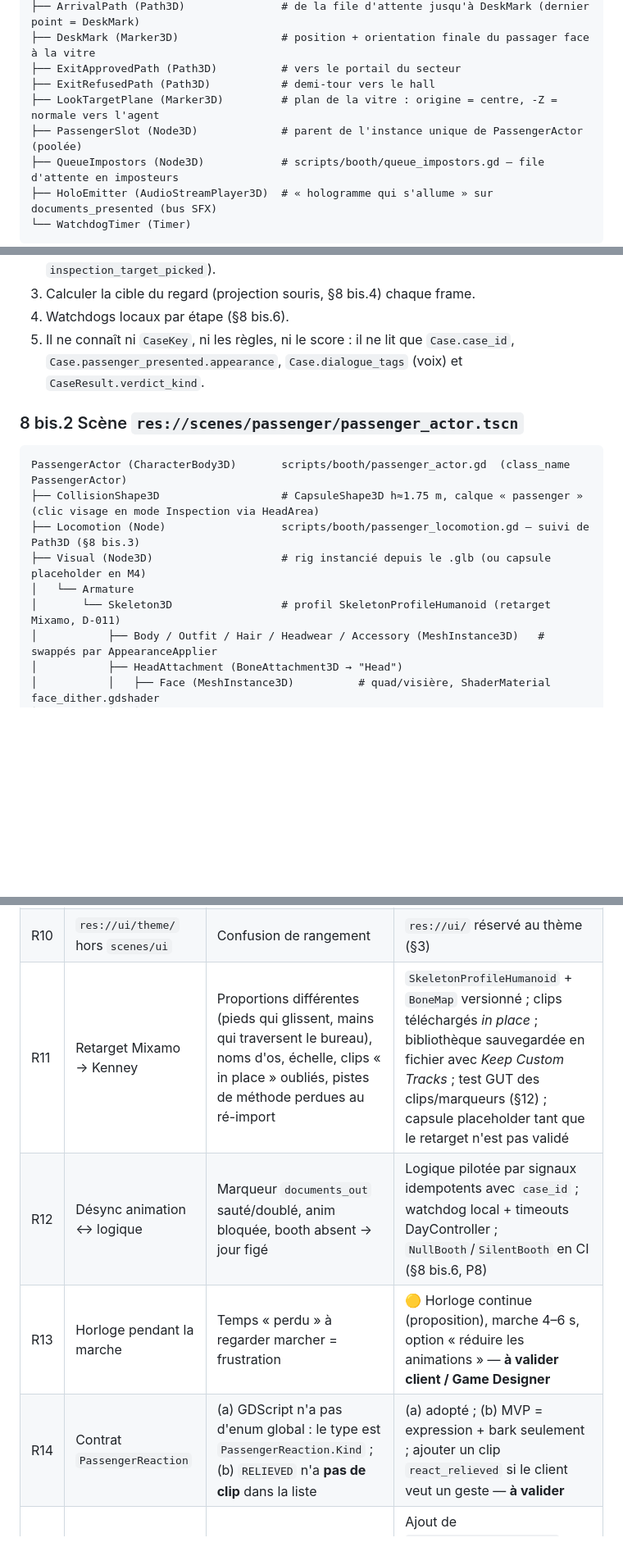
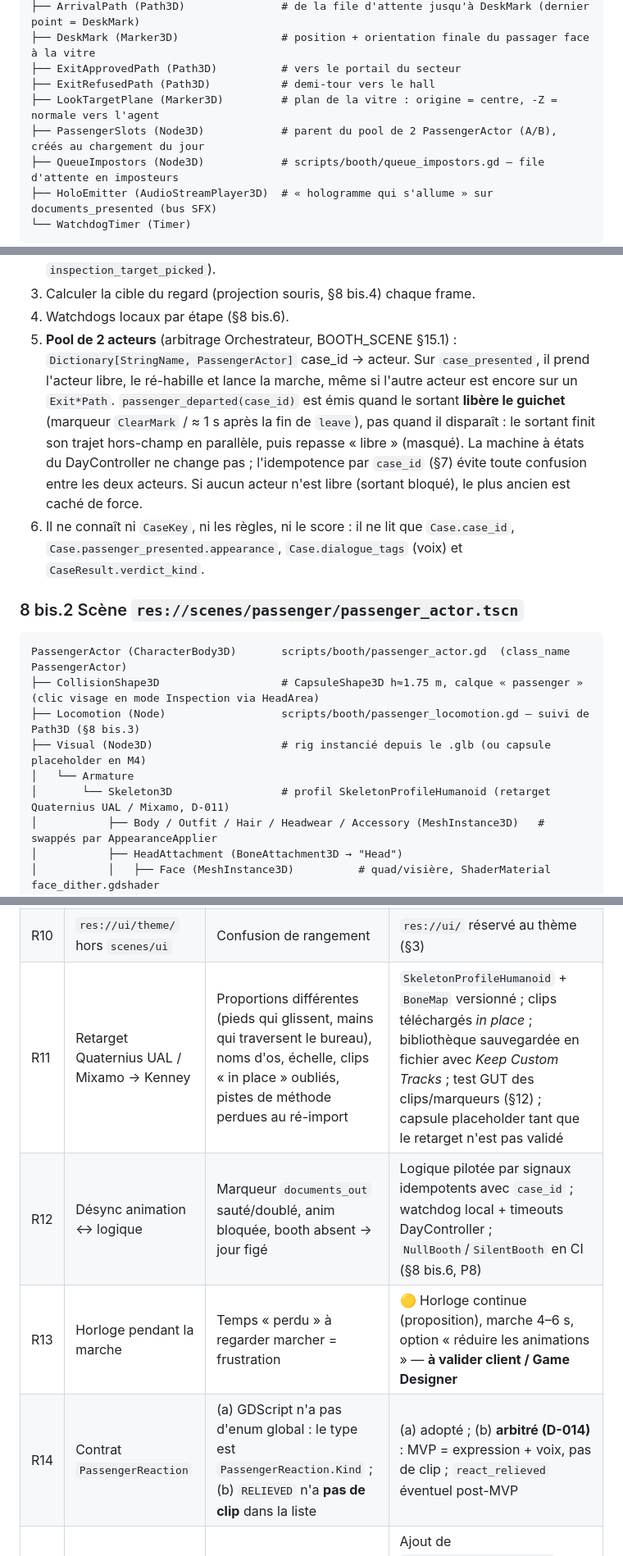
Before and after one commit to fs0ciety7000/clearance, a Markdown page: docs/ARCHITECTURE.md, 3 parts joined by grey strips. Shown at 82% size. Rendered like a GitHub page; blank space fills up the shorter version.

```diff
--- a/docs/ARCHITECTURE.md
+++ b/docs/ARCHITECTURE.md
@@ -574,7 +574,7 @@ Booth (Node3D)                         scripts/booth/booth_director.gd  (class_n
 ├── ExitApprovedPath (Path3D)          # vers le portail du secteur
 ├── ExitRefusedPath (Path3D)           # demi-tour vers le hall
 ├── LookTargetPlane (Marker3D)         # plan de la vitre : origine = centre, -Z = normale vers l'agent
-├── PassengerSlot (Node3D)             # parent de l'instance unique de PassengerActor (poolée)
+├── PassengerSlots (Node3D)            # parent du pool de 2 PassengerActor (A/B), créés au chargement du jour
 ├── QueueImpostors (Node3D)            # scripts/booth/queue_impostors.gd — file d'attente en imposteurs
 ├── HoloEmitter (AudioStreamPlayer3D)  # « hologramme qui s'allume » sur documents_presented (bus SFX)
 └── WatchdogTimer (Timer)
@@ -585,7 +585,8 @@ Responsabilités de `BoothDirector` (≈ 200 lignes max, sinon extraire) :
 2. Piloter l'acteur (API impérative) et convertir ses signaux locaux en signaux EventBus (`passenger_arrived`, `documents_presented`, `passenger_departed`, `inspection_target_picked`).
 3. Calculer la cible du regard (projection souris, §8 bis.4) chaque frame.
 4. Watchdogs locaux par étape (§8 bis.6).
-5. Il ne connaît ni `CaseKey`, ni les règles, ni le score : il ne lit que `Case.case_id`, `Case.passenger_presented.appearance`, `Case.dialogue_tags` (voix) et `CaseResult.verdict_kind`.
+5. **Pool de 2 acteurs** (arbitrage Orchestrateur, BOOTH_SCENE §15.1) : `Dictionary[StringName, PassengerActor]` case_id → acteur. Sur `case_presented`, il prend l'acteur libre, le ré-habille et lance la marche, même si l'autre acteur est encore sur un `Exit*Path`. `passenger_departed(case_id)` est émis quand le sortant **libère le guichet** (marqueur `ClearMark` / ≈ 1 s après la fin de `leave`), pas quand il disparaît : le sortant finit son trajet hors-champ en parallèle, puis repasse « libre » (masqué). La machine à états du DayController ne change pas ; l'idempotence par `case_id` (§7) évite toute confusion entre les deux acteurs. Si aucun acteur n'est libre (sortant bloqué), le plus ancien est caché de force.
+6. Il ne connaît ni `CaseKey`, ni les règles, ni le score : il ne lit que `Case.case_id`, `Case.passenger_presented.appearance`, `Case.dialogue_tags` (voix) et `CaseResult.verdict_kind`.
 
 ### 8 bis.2 Scène `res://scenes/passenger/passenger_actor.tscn`
 
@@ -595,7 +596,7 @@ PassengerActor (CharacterBody3D)       scripts/booth/passenger_actor.gd  (class_
 ├── Locomotion (Node)                  scripts/booth/passenger_locomotion.gd — suivi de Path3D (§8 bis.3)
 ├── Visual (Node3D)                    # rig instancié depuis le .glb (ou capsule placeholder en M4)
 │   └── Armature
-│       └── Skeleton3D                 # profil SkeletonProfileHumanoid (retarget Mixamo, D-011)
+│       └── Skeleton3D                 # profil SkeletonProfileHumanoid (retarget Quaternius UAL / Mixamo, D-011)
 │           ├── Body / Outfit / Hair / Headwear / Accessory (MeshInstance3D)   # swappés par AppearanceApplier
 │           ├── HeadAttachment (BoneAttachment3D → "Head")
 │           │   ├── Face (MeshInstance3D)          # quad/visière, ShaderMaterial face_dither.gdshader
@@ -808,10 +809,10 @@ Invariants (debug + tests) : un injecteur de visage ne touche **jamais** `passen
 | R8 | Interrogation | Format des dialogues non défini | Dépend du Scénariste : proposer `DialogueDef` (.tres) en M4 |
 | R9 | Temps | Temps réel vs horloge in-game accélérée | Horloge in-game affichée (DayClock), `duration_sec` réel en données — à confirmer par le Game Designer |
 | R10 | `res://ui/theme/` hors `scenes/ui` | Confusion de rangement | `res://ui/` réservé au thème (§3) |
-| R11 | Retarget Mixamo → Kenney | Proportions différentes (pieds qui glissent, mains qui traversent le bureau), noms d'os, échelle, clips « in place » oubliés, pistes de méthode perdues au ré-import | `SkeletonProfileHumanoid` + `BoneMap` versionné ; clips téléchargés *in place* ; bibliothèque sauvegardée en fichier avec *Keep Custom Tracks* ; test GUT des clips/marqueurs (§12) ; capsule placeholder tant que le retarget n'est pas validé |
+| R11 | Retarget Quaternius UAL / Mixamo → Kenney | Proportions différentes (pieds qui glissent, mains qui traversent le bureau), noms d'os, échelle, clips « in place » oubliés, pistes de méthode perdues au ré-import | `SkeletonProfileHumanoid` + `BoneMap` versionné ; clips téléchargés *in place* ; bibliothèque sauvegardée en fichier avec *Keep Custom Tracks* ; test GUT des clips/marqueurs (§12) ; capsule placeholder tant que le retarget n'est pas validé |
 | R12 | Désync animation ↔ logique | Marqueur `documents_out` sauté/doublé, anim bloquée, booth absent → jour figé | Logique pilotée par signaux idempotents avec `case_id` ; watchdog local + timeouts DayController ; `NullBooth`/`SilentBooth` en CI (§8 bis.6, P8) |
 | R13 | Horloge pendant la marche | Temps « perdu » à regarder marcher = frustration | 🟡 Horloge continue (proposition), marche 4–6 s, option « réduire les animations » — **à valider client / Game Designer** |
-| R14 | Contrat `PassengerReaction` | (a) GDScript n'a pas d'enum global : le type est `PassengerReaction.Kind` ; (b) `RELIEVED` n'a **pas de clip** dans la liste | (a) adopté ; (b) MVP = expression + bark seulement ; ajouter un clip `react_relieved` si le client veut un geste — **à valider** |
+| R14 | Contrat `PassengerReaction` | (a) GDScript n'a pas d'enum global : le type est `PassengerReaction.Kind` ; (b) `RELIEVED` n'a **pas de clip** dans la liste | (a) adopté ; (b) **arbitré (D-014)** : MVP = expression + voix, pas de clip ; `react_relieved` éventuel post-MVP |
 | R15 | Choix de la sortie | `case_resolved` ne portait pas le verdict | Ajout de `CaseResult.verdict_kind` (signature du signal inchangée) — **à valider Orchestrateur** |
 | R16 | Anti-répétition vs indépendance des cas | Une fenêtre glissante rend le cas `i` dépendant des précédents | Roster du jour dépendant uniquement de `day_seed` (§9.3) ; testé (§12) |
 | R17 | Clic sur le visage | Cible 3D petite, inaccessible clavier/manette | Vignette « Visage » équivalente dans l'UI ; `HeadArea` généreuse — à caler avec UI/UX (UI_FLOW) |
```
Also changed, not shown: other parts of docs/ARCHITECTURE.md (+8 -8 lines), DECISIONS.md (+3 -1 lines).
